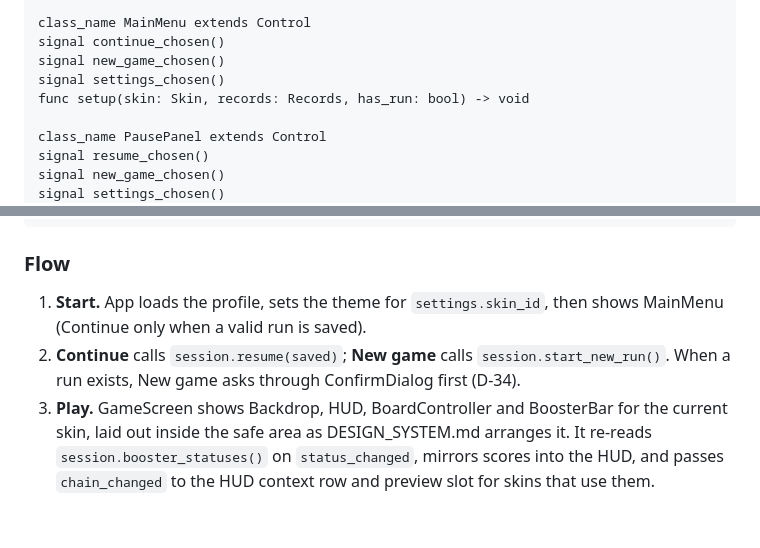
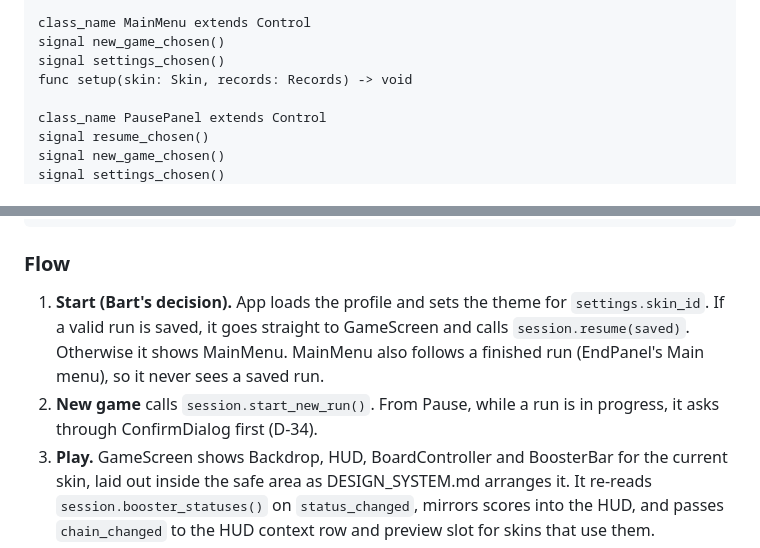
Before and after one commit to bartbasi/sumup, a Markdown page: docs/ARCHITECTURE.md, 2 parts joined by grey strips. Rendered like a GitHub page; blank space fills up the shorter version.

Commit message:
Record Bart's Phase 2 answers: colors, copy, and resume on launch
Bart approved the rebuilt tile colors and the working copy. A saved
run now reopens straight into play; the main menu shows only at first
launch and after a run ends, so it loses its Continue button.

Co-Authored-By: Claude Opus 5.5 <noreply@anthropic.com>

```diff
--- a/docs/ARCHITECTURE.md
+++ b/docs/ARCHITECTURE.md
@@ -645,10 +645,9 @@ func board() -> BoardController
 signal pause_requested()                                     # HUD pause button
 
 class_name MainMenu extends Control
-signal continue_chosen()
 signal new_game_chosen()
 signal settings_chosen()
-func setup(skin: Skin, records: Records, has_run: bool) -> void
+func setup(skin: Skin, records: Records) -> void
 
 class_name PausePanel extends Control
 signal resume_chosen()
@@ -683,8 +682,8 @@ static func viewport_safe_rect(viewport: Viewport) -> Rect2  # display safe area
 
 ### Flow
 
-1. **Start.** App loads the profile, sets the theme for `settings.skin_id`, then shows MainMenu (Continue only when a valid run is saved).
-2. **Continue** calls `session.resume(saved)`; **New game** calls `session.start_new_run()`. When a run exists, New game asks through ConfirmDialog first (D-34).
+1. **Start (Bart's decision).** App loads the profile and sets the theme for `settings.skin_id`. If a valid run is saved, it goes straight to GameScreen and calls `session.resume(saved)`. Otherwise it shows MainMenu. MainMenu also follows a finished run (EndPanel's Main menu), so it never sees a saved run.
+2. **New game** calls `session.start_new_run()`. From Pause, while a run is in progress, it asks through ConfirmDialog first (D-34).
 3. **Play.** GameScreen shows Backdrop, HUD, BoardController and BoosterBar for the current skin, laid out inside the safe area as DESIGN_SYSTEM.md arranges it. It re-reads `session.booster_statuses()` on `status_changed`, mirrors scores into the HUD, and passes `chain_changed` to the HUD context row and preview slot for skins that use them.
 4. **Clear notice.** When a `move_resolved` result has `cleared_values`, GameScreen calls `hud.show_clear_notice(result.cleared_values, board_global_rect)` (AT-104).
 5. **Offer.** While `session.is_offer_open()`, OfferPanel takes the HUD's place (DESIGN_SYSTEM.md 7.5); the board and booster bar stay visible and usable. Its buy button and the booster bar both call `session.press_booster`. End run calls `session.end_run()`. GameScreen shows the panel on `offer_changed(true, ...)`, refreshes it on every `status_changed`, and restores the HUD on `offer_changed(false, ...)`.
```
Also changed, not shown: CLAUDE.md (+2 -0 lines).
